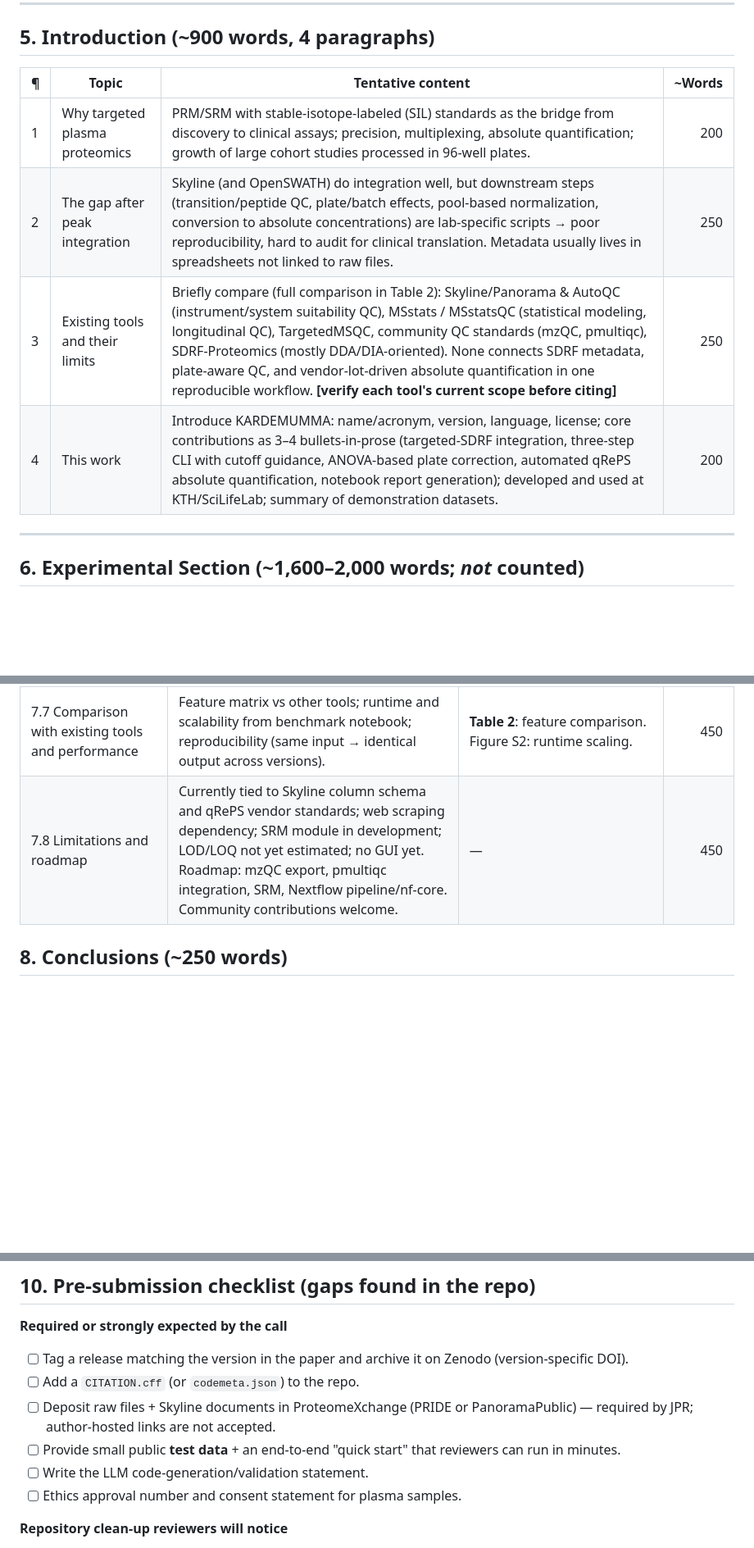
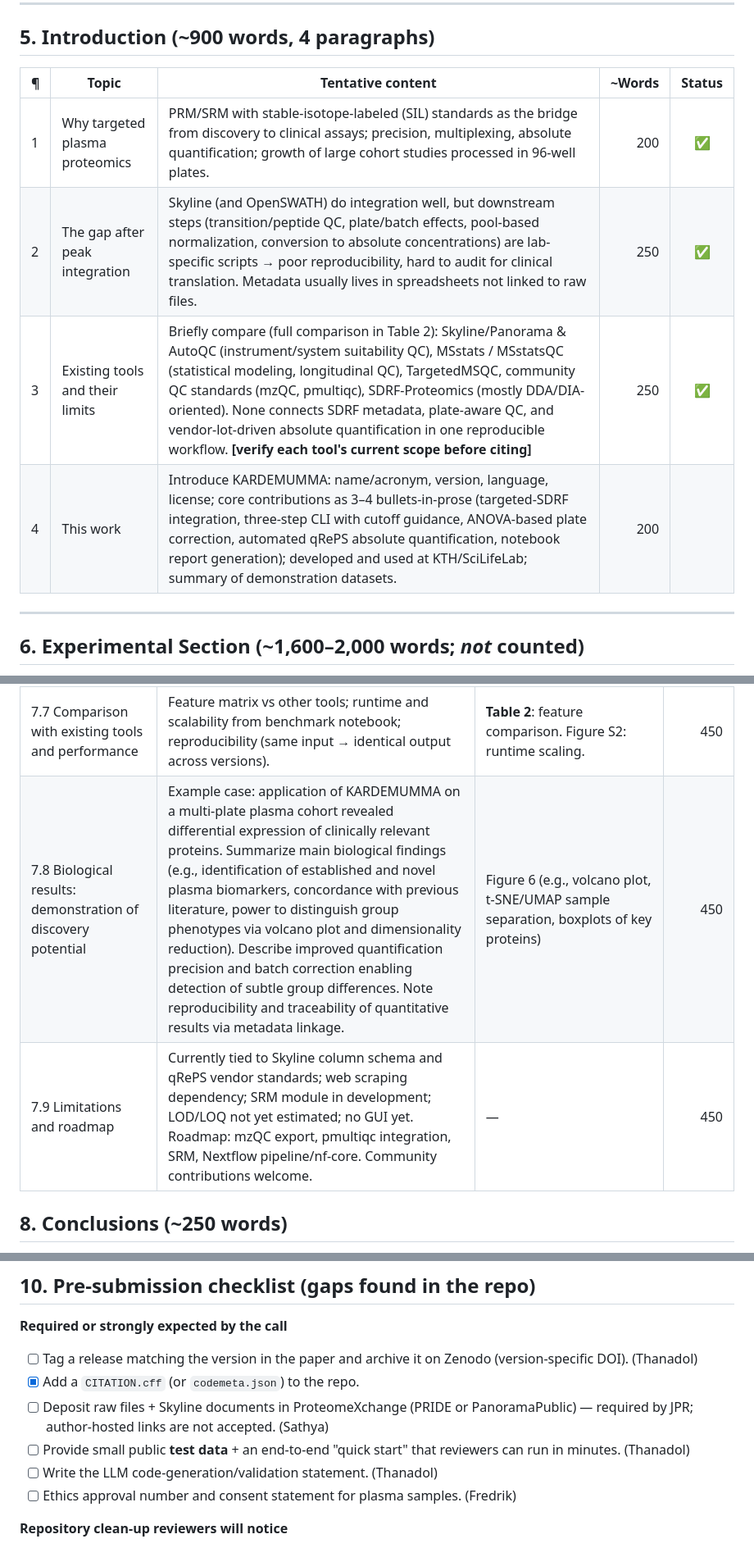
Before and after one commit to thanadol-git/kardemumma, a Markdown page: paper/kardemumma_JPR_manuscript_outline.md, 3 parts joined by grey strips. Shown at 82% size. Rendered like a GitHub page; blank space fills up the shorter version.

Commit message:
fix steps

```diff
--- a/paper/kardemumma_JPR_manuscript_outline.md
+++ b/paper/kardemumma_JPR_manuscript_outline.md
@@ -56,12 +56,12 @@ Left: Skyline/OpenSWATH export + targeted-SDRF + qRePS lot number → centre: th
 
 ## 5. Introduction (~900 words, 4 paragraphs)
 
-| ¶ | Topic | Tentative content | ~Words |
-|---|---|---|---:|
-| 1 | Why targeted plasma proteomics | PRM/SRM with stable-isotope-labeled (SIL) standards as the bridge from discovery to clinical assays; precision, multiplexing, absolute quantification; growth of large cohort studies processed in 96-well plates. | 200 |
-| 2 | The gap after peak integration | Skyline (and OpenSWATH) do integration well, but downstream steps (transition/peptide QC, plate/batch effects, pool-based normalization, conversion to absolute concentrations) are lab-specific scripts → poor reproducibility, hard to audit for clinical translation. Metadata usually lives in spreadsheets not linked to raw files. | 250 |
-| 3 | Existing tools and their limits | Briefly compare (full comparison in Table 2): Skyline/Panorama & AutoQC (instrument/system suitability QC), MSstats / MSstatsQC (statistical modeling, longitudinal QC), TargetedMSQC, community QC standards (mzQC, pmultiqc), SDRF-Proteomics (mostly DDA/DIA-oriented). None connects SDRF metadata, plate-aware QC, and vendor-lot-driven absolute quantification in one reproducible workflow. **[verify each tool's current scope before citing]** | 250 |
-| 4 | This work | Introduce KARDEMUMMA: name/acronym, version, language, license; core contributions as 3–4 bullets-in-prose (targeted-SDRF integration, three-step CLI with cutoff guidance, ANOVA-based plate correction, automated qRePS absolute quantification, notebook report generation); developed and used at KTH/SciLifeLab; summary of demonstration datasets. | 200 |
+| ¶ | Topic | Tentative content | ~Words | Status |
+|---|---|---|---:|:---:|
+| 1 | Why targeted plasma proteomics | PRM/SRM with stable-isotope-labeled (SIL) standards as the bridge from discovery to clinical assays; precision, multiplexing, absolute quantification; growth of large cohort studies processed in 96-well plates. | 200 | ✅ |
+| 2 | The gap after peak integration | Skyline (and OpenSWATH) do integration well, but downstream steps (transition/peptide QC, plate/batch effects, pool-based normalization, conversion to absolute concentrations) are lab-specific scripts → poor reproducibility, hard to audit for clinical translation. Metadata usually lives in spreadsheets not linked to raw files. | 250 | ✅ |
+| 3 | Existing tools and their limits | Briefly compare (full comparison in Table 2): Skyline/Panorama & AutoQC (instrument/system suitability QC), MSstats / MSstatsQC (statistical modeling, longitudinal QC), TargetedMSQC, community QC standards (mzQC, pmultiqc), SDRF-Proteomics (mostly DDA/DIA-oriented). None connects SDRF metadata, plate-aware QC, and vendor-lot-driven absolute quantification in one reproducible workflow. **[verify each tool's current scope before citing]** | 250 | ✅ |
+| 4 | This work | Introduce KARDEMUMMA: name/acronym, version, language, license; core contributions as 3–4 bullets-in-prose (targeted-SDRF integration, three-step CLI with cutoff guidance, ANOVA-based plate correction, automated qRePS absolute quantification, notebook report generation); developed and used at KTH/SciLifeLab; summary of demonstration datasets. | 200 |   |
 
 ---
 
@@ -93,7 +93,8 @@ Write in full sentences (JPR forbids bullet format here).
 | 7.5 Step 3 — `report`: absolute quantification | Automatic qRePS retrieval by lot; concentrations per protein/peptide; agreement between peptides of the same protein; comparison with reference/vendor values or literature plasma concentrations (e.g., HPPP/published ranges). | **Figure 4**: concentration dynamic range plot + peptide-concordance scatter. | 500 |
 | 7.6 Application to cohort data | Short biological use case (e.g., group comparison via `kardemumma-ipynb --group-a/--group-b`) showing the tool delivers interpretable results; keep biology brief — the tool is the focus. Mention OpenSWATH/other-export input to show generality. | **Figure 5**: group comparison / per-peptide concentration by group. | 500 |
 | 7.7 Comparison with existing tools and performance | Feature matrix vs other tools; runtime and scalability from benchmark notebook; reproducibility (same input → identical output across versions). | **Table 2**: feature comparison. Figure S2: runtime scaling. | 450 |
-| 7.8 Limitations and roadmap | Currently tied to Skyline column schema and qRePS vendor standards; web scraping dependency; SRM module in development; LOD/LOQ not yet estimated; no GUI yet. Roadmap: mzQC export, pmultiqc integration, SRM, Nextflow pipeline/nf-core. Community contributions welcome. | — | 450 |
+| 7.8 Biological results: demonstration of discovery potential | Example case: application of KARDEMUMMA on a multi-plate plasma cohort revealed differential expression of clinically relevant proteins. Summarize main biological findings (e.g., identification of established and novel plasma biomarkers, concordance with previous literature, power to distinguish group phenotypes via volcano plot and dimensionality reduction). Describe improved quantification precision and batch correction enabling detection of subtle group differences. Note reproducibility and traceability of quantitative results via metadata linkage. | Figure 6 (e.g., volcano plot, t-SNE/UMAP sample separation, boxplots of key proteins) | 450 |
+| 7.9 Limitations and roadmap | Currently tied to Skyline column schema and qRePS vendor standards; web scraping dependency; SRM module in development; LOD/LOQ not yet estimated; no GUI yet. Roadmap: mzQC export, pmultiqc integration, SRM, Nextflow pipeline/nf-core. Community contributions welcome. | — | 450 |
 
 ## 8. Conclusions (~250 words)
 
@@ -116,12 +117,12 @@ Interpretation, not a recap: what KARDEMUMMA changes for labs running targeted p
 ## 10. Pre-submission checklist (gaps found in the repo)
 
 **Required or strongly expected by the call**
-- [ ] Tag a release matching the version in the paper and archive it on Zenodo (version-specific DOI).
-- [ ] Add a `CITATION.cff` (or `codemeta.json`) to the repo.
-- [ ] Deposit raw files + Skyline documents in ProteomeXchange (PRIDE or PanoramaPublic) — required by JPR; author-hosted links are not accepted.
-- [ ] Provide small public **test data** + an end-to-end "quick start" that reviewers can run in minutes.
-- [ ] Write the LLM code-generation/validation statement.
-- [ ] Ethics approval number and consent statement for plasma samples.
+- [ ] Tag a release matching the version in the paper and archive it on Zenodo (version-specific DOI). (Thanadol)
+- [x] Add a `CITATION.cff` (or `codemeta.json`) to the repo.
+- [ ] Deposit raw files + Skyline documents in ProteomeXchange (PRIDE or PanoramaPublic) — required by JPR; author-hosted links are not accepted. (Sathya)
+- [ ] Provide small public **test data** + an end-to-end "quick start" that reviewers can run in minutes. (Thanadol)
+- [ ] Write the LLM code-generation/validation statement. (Thanadol)
+- [ ] Ethics approval number and consent statement for plasma samples. (Fredrik)
 
 **Repository clean-up reviewers will notice**
 - [ ] README installation step references `environment.yml`, but the repo contains `config.yml` — fix.
```
